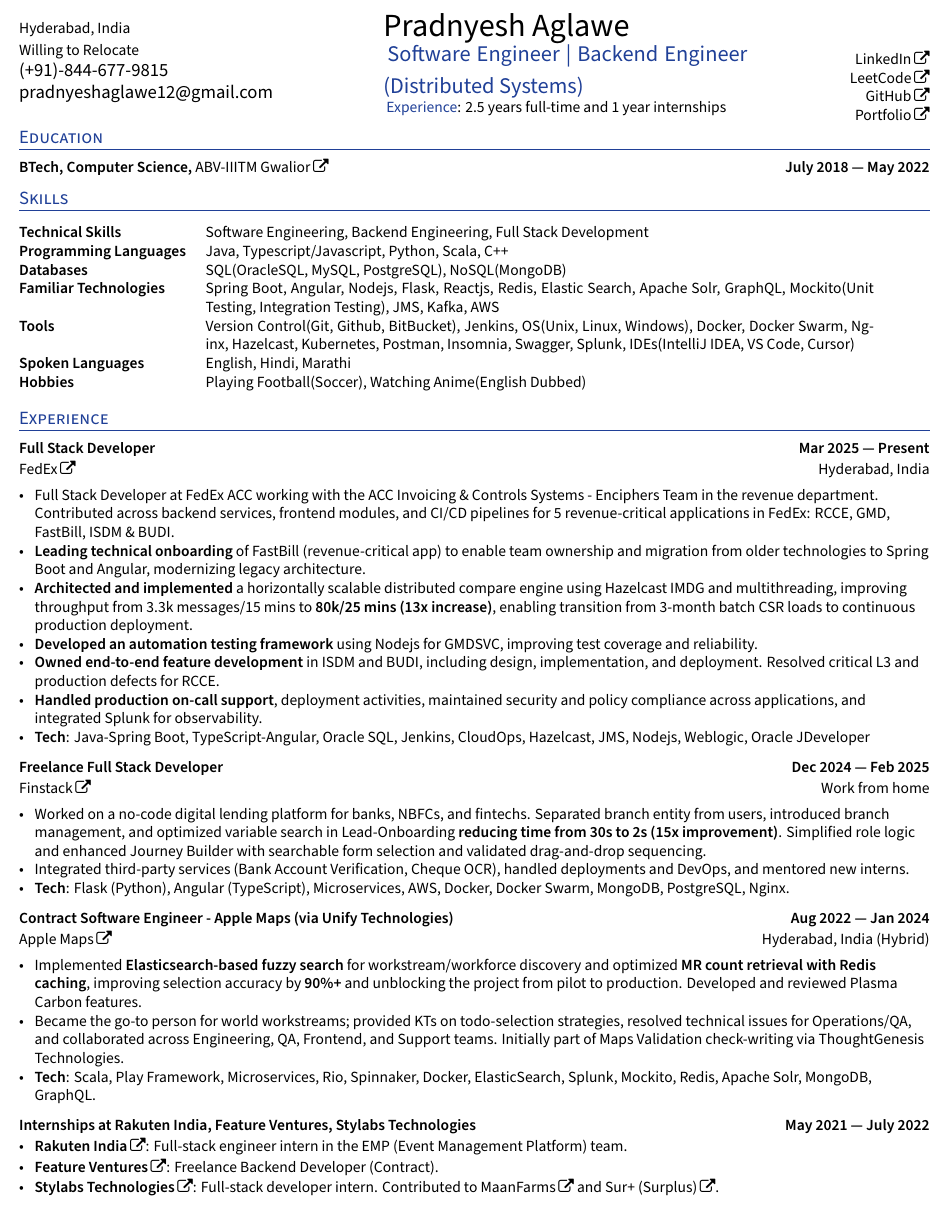
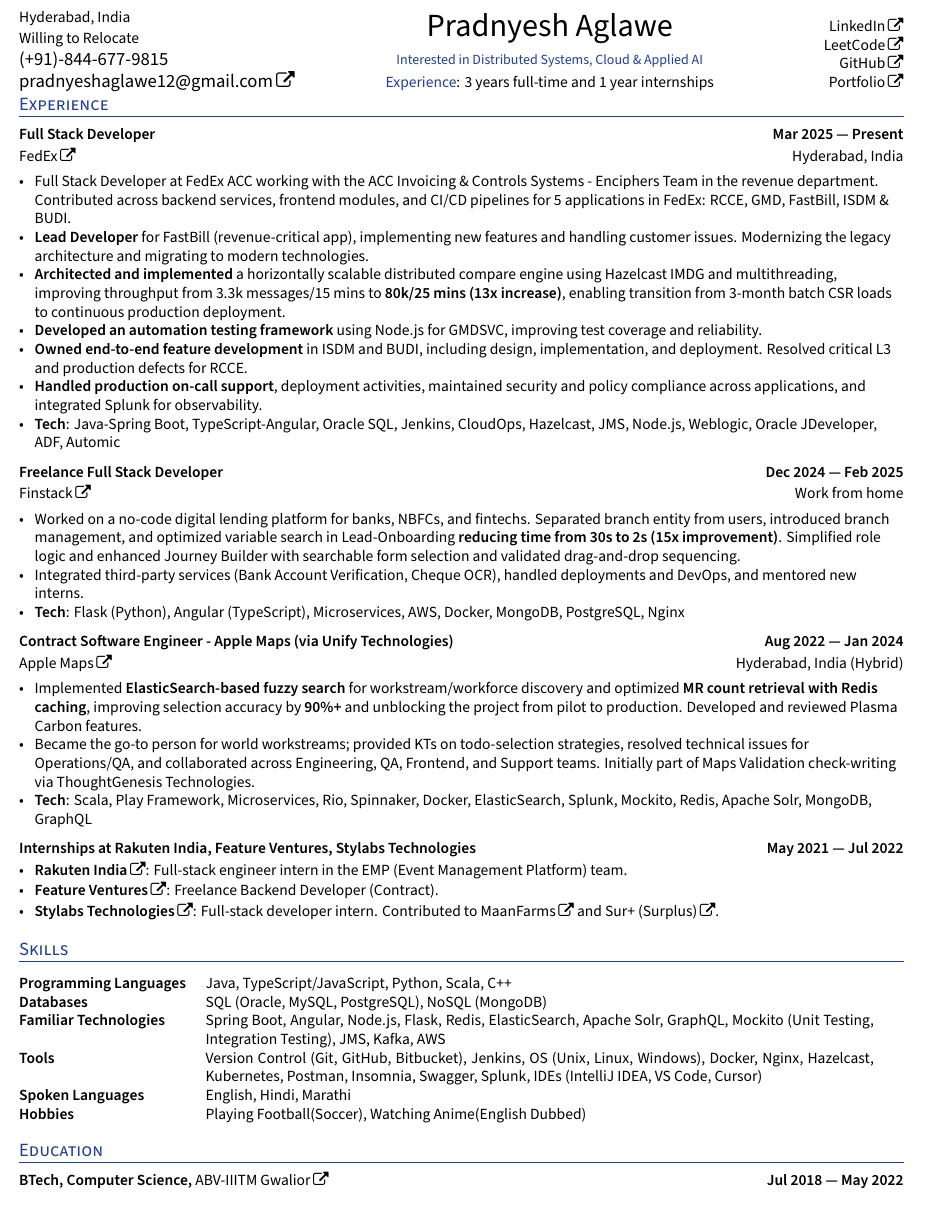
Before and after one commit to pradnyesh45/Single-Page-Resume, a LaTeX CV (resume.tex): part of the page, cut so that both start at the same text. Compiled offline with XeLaTeX.

Commit message:
updated resume

```diff
--- a/resume.tex
+++ b/resume.tex
@@ -31,7 +31,7 @@
 %%-------------------------------------
 
 
-\documentclass[a4,10pt]{article}
+\documentclass[a4paper,10pt]{article}
 
 %%%%%%% --------------------------------------------------------------------------------------
 %%%%%%%  STARTING HERE, DO NOT TOUCH ANYTHING
@@ -46,7 +46,6 @@
 \usepackage[hidelinks]{hyperref}
 \usepackage{fancyhdr}
 \usepackage{multicol}
-\usepackage{hyperref}
 \usepackage{csquotes}
 \usepackage{tabularx}
 \hypersetup{colorlinks=true,urlcolor=black}
@@ -61,7 +60,6 @@
 % Compile with LuaLaTeX or XeLaTeX
 
 \usepackage{fontawesome}
-\usepackage[hidelinks]{hyperref}
 
 % Redefinition, symbol included in link:
 \let\orighref\href
@@ -153,35 +151,24 @@
 \begin{center}
     \begin{minipage}[b]{0.4\textwidth}
             \normalsize Hyderabad, India \\
-            \normalsize  Willing to Relocate \\
+            \normalsize Willing to Relocate \\
             \large (+91)-844-677-9815 \\
-             \large pradnyeshaglawe12@gmail.com \\
-
-            % \large \href{mailto:pradnyeshaglawe12@gmail.com}{pradnyeshaglawe12@gmail.com}
+            \large \href{mailto:pradnyeshaglawe12@gmail.com}{pradnyeshaglawe12@gmail.com}
     \end{minipage}%
     \begin{minipage}[b]{0.4\textwidth}
-            % \centering
+            \centering
             {\huge Pradnyesh Aglawe} \\ %
             \vspace{0.2cm}
-             {\color{UI_blue} \Large{Software Engineer | Backend Engineer (Distributed Systems)}} \\
-             \vspace{0.1cm}
-             {\normalsize {\color{UI_blue} Experience}: 2.5 years full-time and 1 year internships}
-
+            {\color{UI_blue} \small Interested in Distributed Systems, Cloud \& Applied AI} \\
+            \vspace{0.1cm}
+            {\normalsize {\color{UI_blue} Experience}: 3 years full-time and 1 year internships}
     \end{minipage}%
     \begin{minipage}[b]{0.2\textwidth}
-             \flushright
-             %\large  Willing to Relocate
-            \href{https://www.linkedin.com/in/pradnyesh45/}{LinkedIn}  \\
-
-             \href{https://leetcode.com/u/pradnyesh45/}{LeetCode} \\
-
-             \href{https://github.com/pradnyesh45}{GitHub}  \\
-            % \href{https://workat.tech/profile/pradnyesh45}{WorkAtTech} \\
-            \href{https://pradnyesh45.github.io/portfolio/}{Portfolio}  \\
-
-
-
-
+            \flushright
+            \href{https://www.linkedin.com/in/pradnyesh45/}{LinkedIn} \\
+            \href{https://leetcode.com/u/pradnyesh45/}{LeetCode} \\
+            \href{https://github.com/pradnyesh45}{GitHub} \\
+            \href{https://pradnyesh45.github.io/portfolio/}{Portfolio}
     \end{minipage}
 
 \vspace{-0.5cm}
@@ -190,36 +177,6 @@
 % \vspace{-0.2cm}
 % Highly Driven Solutions Engineer with 5+ years of experience defending the wall as part of the Night's Watch. \hskills{Areas of expertise:} Defence, security, leadership, cold-weather survival. \hskills{Impact:} Internationally recognized SME in knowing nothing, crowned "King in the North", drove Annihilation of Night King from development to release  \vspace{-0.2cm}
 
-
-\section{Education }
-\subsection*{BTech, Computer Science, {\normalsize \normalfont \href{https://iiitm.ac.in/index.php/en/}{ABV-IIITM Gwalior}} \hfill July 2018 --- May 2022}
-% \vspace{0.1cm}
-% \subsection*{Bachelor of Science, ABC, {\normalsize \normalfont University of Westeros, GPA: x.xx/10.00} \hfill Mon yyyy --- Mon yyyy}
-\vspace{0.2cm}
-
-
-%%%%%%% --------------------------------------------------------------------------------------
-%%%%%%%  TECHNICAL SKILLS
-%%%%%%% --------------------------------------------------------------------------------------
-\section{Skills}
-\begin{tabular}{p{11em} p{1em} p{43em}}
-\hskills{Technical Skills }&  &  Software Engineering, Backend Engineering, Full Stack Development \\
-\hskills{Programming Languages} &  & Java, Typescript/Javascript, Python, Scala, C++ \\
-\hskills{Databases} &  & SQL(OracleSQL, MySQL, PostgreSQL), NoSQL(MongoDB) \\
-\hskills{Familiar Technologies} &  & Spring Boot, Angular, Nodejs, Flask, Reactjs, Redis, Elastic Search, Apache Solr, GraphQL, Mockito(Unit Testing, Integration Testing), JMS, Kafka, AWS \\
-\hskills{Tools} &  & Version Control(Git, Github, BitBucket), Jenkins, OS(Unix, Linux, Windows), Docker, Docker Swarm, Nginx, Hazelcast, Kubernetes, Postman, Insomnia, Swagger, Splunk, IDEs(IntelliJ IDEA, VS Code, Cursor) \\
-\hskills{Spoken Languages} &  & English, Hindi, Marathi \\
-\hskills{Hobbies} &  & Playing Football(Soccer), Watching Anime(English Dubbed) \\
-\end{tabular}
-\vspace{-0.2cm}
-
-% \section{Recent Mini Projects}
-
-% \begin{zitemize}
-%     \item \href{https://github.com/pradnyesh45/image-processor}{\bf image-processor}(Sep 2024): A system that processes image data from CSV files
-% \item \href{https://github.com/pradnyesh45/review-scraper}{\bf review-scraper}(Oct 2024): An AI application for providing information on reviews given on any product page through its url.
-% \item \href{https://github.com/pradnyesh45/forex-scraper-api}{\bf forex-scraper-api}(Oct 2024): Scraping historical exchange data from Yahoo Finance
-% \end{zitemize}
 
 %%%%%%% --------------------------------------------------------------------------------------
 %%%%%%%  WORK EXPERIENCE
@@ -247,13 +204,13 @@
         \subsection*{Full Stack Developer \hfill Mar 2025 --- Present}
         \subtext{\href{https://www.fedex.com/global/choose-location.html}{FedEx} \hfill Hyderabad, India}
         \begin{zitemize}
-            \item Full Stack Developer at FedEx ACC working with the ACC Invoicing \& Controls Systems - Enciphers Team in the revenue department. Contributed across backend services, frontend modules, and CI/CD pipelines for 5 revenue-critical applications in FedEx: RCCE, GMD, FastBill, ISDM \& BUDI.
-            \item \textbf{Leading technical onboarding} of FastBill (revenue-critical app) to enable team ownership and migration from older technologies to Spring Boot and Angular, modernizing legacy architecture.
+            \item Full Stack Developer at FedEx ACC working with the ACC Invoicing \& Controls Systems - Enciphers Team in the revenue department. Contributed across backend services, frontend modules, and CI/CD pipelines for 5 applications in FedEx: RCCE, GMD, FastBill, ISDM \& BUDI.
+            \item \textbf{Lead Developer} for FastBill (revenue-critical app), implementing new features and handling customer issues. Modernizing the legacy architecture and migrating to modern technologies.
             \item \textbf{Architected and implemented} a horizontally scalable distributed compare engine using Hazelcast IMDG and multithreading, improving throughput from 3.3k messages/15 mins to \textbf{80k/25 mins (13x increase)}, enabling transition from 3-month batch CSR loads to continuous production deployment.
-            \item \textbf{Developed an automation testing framework} using Nodejs for GMDSVC, improving test coverage and reliability.
+            \item \textbf{Developed an automation testing framework} using Node.js for GMDSVC, improving test coverage and reliability.
             \item \textbf{Owned end-to-end feature development} in ISDM and BUDI, including design, implementation, and deployment. Resolved critical L3 and production defects for RCCE.
             \item \textbf{Handled production on-call support}, deployment activities, maintained security and policy compliance across applications, and integrated Splunk for observability.
-            \item \textbf{Tech}: Java-Spring Boot, TypeScript-Angular, Oracle SQL, Jenkins, CloudOps, Hazelcast, JMS, Nodejs, Weblogic, Oracle JDeveloper
+            \item \textbf{Tech}: Java-Spring Boot, TypeScript-Angular, Oracle SQL, Jenkins, CloudOps, Hazelcast, JMS, Node.js, Weblogic, Oracle JDeveloper, ADF, Automic
         \end{zitemize}
 
 
@@ -262,7 +219,7 @@
             \begin{zitemize}
                 \item Worked on a no-code digital lending platform for banks, NBFCs, and fintechs. Separated branch entity from users, introduced branch management, and optimized variable search in Lead-Onboarding \textbf{reducing time from 30s to 2s (15x improvement)}. Simplified role logic and enhanced Journey Builder with searchable form selection and validated drag-and-drop sequencing.
                 \item Integrated third-party services (Bank Account Verification, Cheque OCR), handled deployments and DevOps, and mentored new interns.
-                \item \textbf{Tech}: Flask (Python), Angular (TypeScript), Microservices, AWS, Docker, Docker Swarm, MongoDB, PostgreSQL, Nginx.
+                \item \textbf{Tech}: Flask (Python), Angular (TypeScript), Microservices, AWS, Docker, MongoDB, PostgreSQL, Nginx
             \end{zitemize}
 
 %%%%%%% ----------------------------------- Role 4 ----------------------------------- %%%%%%%
@@ -270,13 +227,13 @@
 \subsection*{Contract Software Engineer - Apple Maps (via Unify Technologies) \hfill Aug 2022 --- Jan 2024}
 \subtext{\href{https://www.apple.com/in/maps/}{Apple Maps} \hfill Hyderabad, India (Hybrid)}
     \begin{zitemize}
-        \item Implemented \textbf{Elasticsearch-based fuzzy search} for workstream/workforce discovery and optimized \textbf{MR count retrieval with Redis caching}, improving selection accuracy by \textbf{90\%+} and unblocking the project from pilot to production. Developed and reviewed Plasma Carbon features.
+        \item Implemented \textbf{ElasticSearch-based fuzzy search} for workstream/workforce discovery and optimized \textbf{MR count retrieval with Redis caching}, improving selection accuracy by \textbf{90\%+} and unblocking the project from pilot to production. Developed and reviewed Plasma Carbon features.
         \item Became the go-to person for world workstreams; provided KTs on todo-selection strategies, resolved technical issues for Operations/QA, and collaborated across Engineering, QA, Frontend, and Support teams. Initially part of Maps Validation check-writing via ThoughtGenesis Technologies.
-        \item \textbf{Tech}: Scala, Play Framework, Microservices, Rio, Spinnaker, Docker, ElasticSearch, Splunk, Mockito, Redis, Apache Solr, MongoDB, GraphQL.
+        \item \textbf{Tech}: Scala, Play Framework, Microservices, Rio, Spinnaker, Docker, ElasticSearch, Splunk, Mockito, Redis, Apache Solr, MongoDB, GraphQL
         \end{zitemize}
 
     %%%%%%% ----------------------------------- Role 4 ----------------------------------- %%%%%%%
-\subsection*{Internships at Rakuten India, Feature Ventures, Stylabs Technologies \hfill May 2021 --- July 2022}
+\subsection*{Internships at Rakuten India, Feature Ventures, Stylabs Technologies \hfill May 2021 --- Jul 2022}
     \begin{zitemize}
         \item \href{https://corp.rakuten.co.in/}{\textbf{Rakuten India}}: Full-stack engineer intern in the EMP (Event Management Platform) team.
         % Revamped the EMP home page and contributed to NonCap Biz-Value Items. Mentored a colleague on Git, software design patterns, and JWT tokens.
@@ -287,5 +244,24 @@
         %   Worked with senior developers, designers, and QA to implement software.
     \end{zitemize}
 
+%%%%%%% --------------------------------------------------------------------------------------
+%%%%%%%  TECHNICAL SKILLS
+%%%%%%% --------------------------------------------------------------------------------------
+\section{Skills}
+\begin{tabular}{p{11em} p{1em} p{43em}}
+\hskills{Programming Languages} &  & Java, TypeScript/JavaScript, Python, Scala, C++ \\
+\hskills{Databases} &  & SQL (Oracle, MySQL, PostgreSQL), NoSQL (MongoDB) \\
+\hskills{Familiar Technologies} &  & Spring Boot, Angular, Node.js, Flask, Redis, ElasticSearch, Apache Solr, GraphQL, Mockito (Unit Testing, Integration Testing), JMS, Kafka, AWS \\
+\hskills{Tools} &  & Version Control (Git, GitHub, Bitbucket), Jenkins, OS (Unix, Linux, Windows), Docker, Nginx, Hazelcast, Kubernetes, Postman, Insomnia, Swagger, Splunk, IDEs (IntelliJ IDEA, VS Code, Cursor) \\
+\hskills{Spoken Languages} &  & English, Hindi, Marathi \\
+\hskills{Hobbies} &  & Playing Football(Soccer), Watching Anime(English Dubbed) \\
+\end{tabular}
+\vspace{-0.2cm}
+
+\section{Education}
+\subsection*{BTech, Computer Science, {\normalsize \normalfont \href{https://iiitm.ac.in/index.php/en/}{ABV-IIITM Gwalior}} \hfill Jul 2018 --- May 2022}
+% \vspace{0.1cm}
+% \subsection*{Bachelor of Science, ABC, {\normalsize \normalfont University of Westeros, GPA: x.xx/10.00} \hfill Mon yyyy --- Mon yyyy}
+
 % %%%%%% ---------------------------- END DOC HERE ---------------------------- %%%%%%%
 \end{document}
```
Also changed, not shown: Pradnyesh_Aglawe_Resume.pdf, 7 other files.
